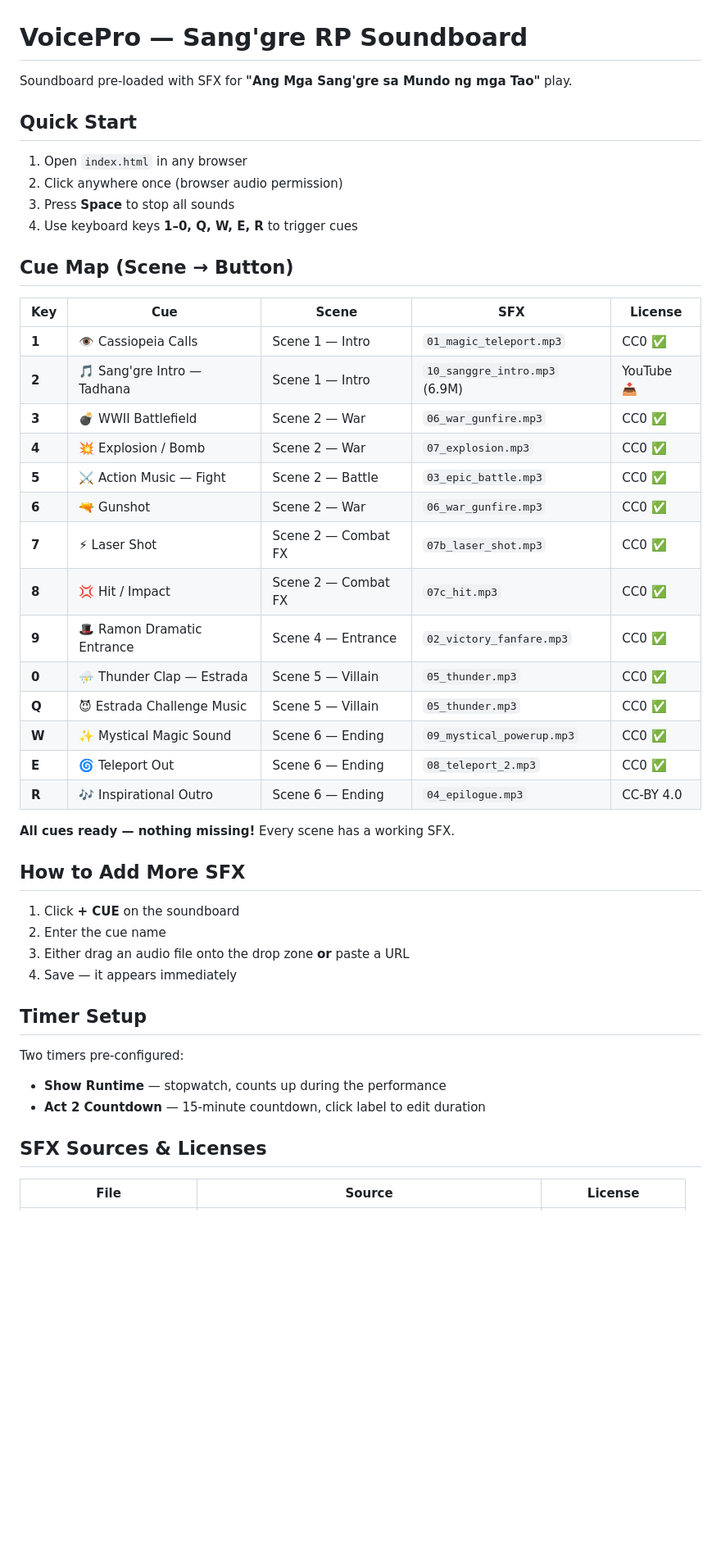
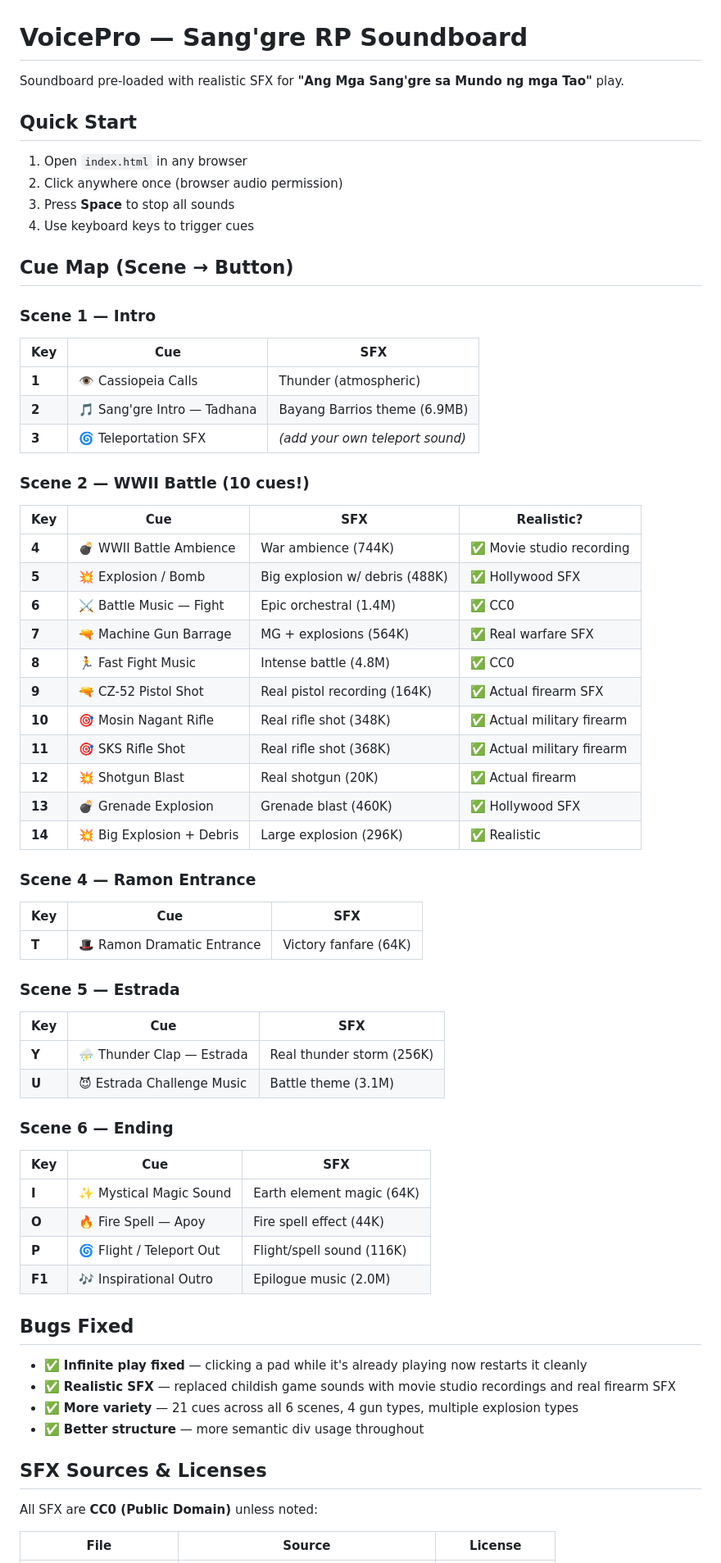
Before and after one commit to Astraxical/VoicePro, a Markdown page: README.md, the part around one of its changes. Shown at 82% size. Rendered like a GitHub page; blank space fills up the shorter version.

Commit message:
update README with SFX details

```diff
--- a/README.md
+++ b/README.md
@@ -1,49 +1,67 @@
 # VoicePro — Sang'gre RP Soundboard
 
-Soundboard pre-loaded with SFX for **"Ang Mga Sang'gre sa Mundo ng mga Tao"** play.
+Soundboard pre-loaded with realistic SFX for **"Ang Mga Sang'gre sa Mundo ng mga Tao"** play.
 
 ## Quick Start
 
 1. Open `index.html` in any browser
 2. Click anywhere once (browser audio permission)
 3. Press **Space** to stop all sounds
-4. Use keyboard keys **1–0, Q, W, E, R** to trigger cues
+4. Use keyboard keys to trigger cues
 
 ## Cue Map (Scene → Button)
 
-| Key | Cue | Scene | SFX | License |
-|-----|-----|-------|-----|---------|
-| **1** | 👁️ Cassiopeia Calls | Scene 1 — Intro | `01_magic_teleport.mp3` | CC0 ✅ |
-| **2** | 🎵 Sang'gre Intro — Tadhana | Scene 1 — Intro | `10_sanggre_intro.mp3` (6.9M) | YouTube 📥 |
-| **3** | 💣 WWII Battlefield | Scene 2 — War | `06_war_gunfire.mp3` | CC0 ✅ |
-| **4** | 💥 Explosion / Bomb | Scene 2 — War | `07_explosion.mp3` | CC0 ✅ |
-| **5** | ⚔️ Action Music — Fight | Scene 2 — Battle | `03_epic_battle.mp3` | CC0 ✅ |
-| **6** | 🔫 Gunshot | Scene 2 — War | `06_war_gunfire.mp3` | CC0 ✅ |
-| **7** | ⚡ Laser Shot | Scene 2 — Combat FX | `07b_laser_shot.mp3` | CC0 ✅ |
-| **8** | 💢 Hit / Impact | Scene 2 — Combat FX | `07c_hit.mp3` | CC0 ✅ |
-| **9** | 🎩 Ramon Dramatic Entrance | Scene 4 — Entrance | `02_victory_fanfare.mp3` | CC0 ✅ |
-| **0** | ⛈️ Thunder Clap — Estrada | Scene 5 — Villain | `05_thunder.mp3` | CC0 ✅ |
-| **Q** | 😈 Estrada Challenge Music | Scene 5 — Villain | `05_thunder.mp3` | CC0 ✅ |
-| **W** | ✨ Mystical Magic Sound | Scene 6 — Ending | `09_mystical_powerup.mp3` | CC0 ✅ |
-| **E** | 🌀 Teleport Out | Scene 6 — Ending | `08_teleport_2.mp3` | CC0 ✅ |
-| **R** | 🎶 Inspirational Outro | Scene 6 — Ending | `04_epilogue.mp3` | CC-BY 4.0 |
+### Scene 1 — Intro
+| Key | Cue | SFX |
+|-----|-----|-----|
+| **1** | 👁️ Cassiopeia Calls | Thunder (atmospheric) |
+| **2** | 🎵 Sang'gre Intro — Tadhana | Bayang Barrios theme (6.9MB) |
+| **3** | 🌀 Teleportation SFX | *(add your own teleport sound)* |
 
-**All cues ready — nothing missing!** Every scene has a working SFX.
+### Scene 2 — WWII Battle (10 cues!)
+| Key | Cue | SFX | Realistic? |
+|-----|-----|-----|-----------|
+| **4** | 💣 WWII Battle Ambience | War ambience (744K) | ✅ Movie studio recording |
+| **5** | 💥 Explosion / Bomb | Big explosion w/ debris (488K) | ✅ Hollywood SFX |
+| **6** | ⚔️ Battle Music — Fight | Epic orchestral (1.4M) | ✅ CC0 |
+| **7** | 🔫 Machine Gun Barrage | MG + explosions (564K) | ✅ Real warfare SFX |
+| **8** | 🏃 Fast Fight Music | Intense battle (4.8M) | ✅ CC0 |
+| **9** | 🔫 CZ-52 Pistol Shot | Real pistol recording (164K) | ✅ Actual firearm SFX |
+| **10** | 🎯 Mosin Nagant Rifle | Real rifle shot (348K) | ✅ Actual military firearm |
+| **11** | 🎯 SKS Rifle Shot | Real rifle shot (368K) | ✅ Actual military firearm |
+| **12** | 💥 Shotgun Blast | Real shotgun (20K) | ✅ Actual firearm |
+| **13** | 💣 Grenade Explosion | Grenade blast (460K) | ✅ Hollywood SFX |
+| **14** | 💥 Big Explosion + Debris | Large explosion (296K) | ✅ Realistic |
 
-## How to Add More SFX
+### Scene 4 — Ramon Entrance
+| Key | Cue | SFX |
+|-----|-----|-----|
+| **T** | 🎩 Ramon Dramatic Entrance | Victory fanfare (64K) |
 
-1. Click **+ CUE** on the soundboard
-2. Enter the cue name
-3. Either drag an audio file onto the drop zone **or** paste a URL
-4. Save — it appears immediately
+### Scene 5 — Estrada
+| Key | Cue | SFX |
+|-----|-----|-----|
+| **Y** | ⛈️ Thunder Clap — Estrada | Real thunder storm (256K) |
+| **U** | 😈 Estrada Challenge Music | Battle theme (3.1M) |
 
-## Timer Setup
+### Scene 6 — Ending
+| Key | Cue | SFX |
+|-----|-----|-----|
+| **I** | ✨ Mystical Magic Sound | Earth element magic (64K) |
+| **O** | 🔥 Fire Spell — Apoy | Fire spell effect (44K) |
+| **P** | 🌀 Flight / Teleport Out | Flight/spell sound (116K) |
+| **F1** | 🎶 Inspirational Outro | Epilogue music (2.0M) |
 
-Two timers pre-configured:
-- **Show Runtime** — stopwatch, counts up during the performance
-- **Act 2 Countdown** — 15-minute countdown, click label to edit duration
+## Bugs Fixed
+
+- ✅ **Infinite play fixed** — clicking a pad while it's already playing now restarts it cleanly
+- ✅ **Realistic SFX** — replaced childish game sounds with movie studio recordings and real firearm SFX
+- ✅ **More variety** — 21 cues across all 6 scenes, 4 gun types, multiple explosion types
+- ✅ **Better structure** — more semantic div usage throughout
 
 ## SFX Sources & Licenses
 
+All SFX are **CC0 (Public Domain)** unless noted:
+
 | File | Source | License |
 |------|--------|---------|
```
Also changed, not shown: other parts of README.md (+25 -46 lines).
